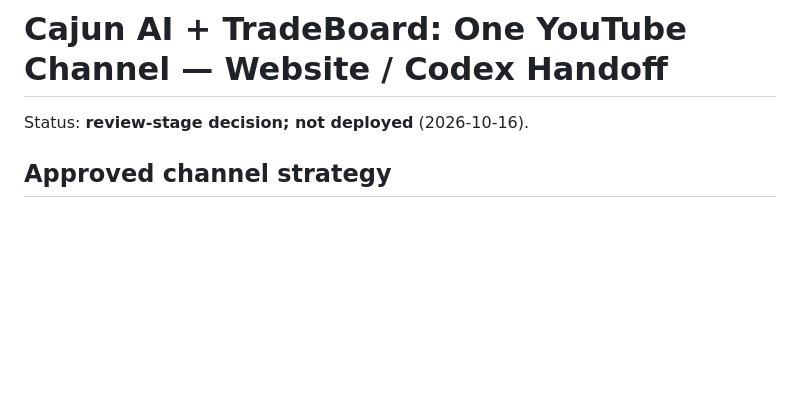
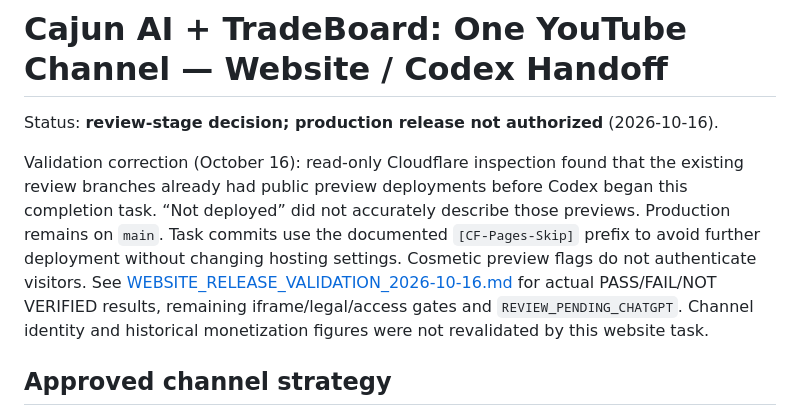
Before and after one commit to greghaydel-arch/cajun-ai-production, a Markdown page: docs/VIDEO_CHANNEL_HANDOFF.md, the part around the change. GitHub-like rendering; blank space fills up the shorter version.

Commit message:
[CF-Pages-Skip] Document website validation and independent-review release gates

```diff
--- a/docs/VIDEO_CHANNEL_HANDOFF.md
+++ b/docs/VIDEO_CHANNEL_HANDOFF.md
@@ -1,6 +1,8 @@
 # Cajun AI + TradeBoard: One YouTube Channel — Website / Codex Handoff
 
-Status: **review-stage decision; not deployed** (2026-10-16).
+Status: **review-stage decision; production release not authorized** (2026-10-16).
+
+Validation correction (October 16): read-only Cloudflare inspection found that the existing review branches already had public preview deployments before Codex began this completion task. “Not deployed” did not accurately describe those previews. Production remains on `main`. Task commits use the documented `[CF-Pages-Skip]` prefix to avoid further deployment without changing hosting settings. Cosmetic preview flags do not authenticate visitors. See [WEBSITE_RELEASE_VALIDATION_2026-10-16.md](WEBSITE_RELEASE_VALIDATION_2026-10-16.md) for actual PASS/FAIL/NOT VERIFIED results, remaining iframe/legal/access gates and `REVIEW_PENDING_CHATGPT`. Channel identity and historical monetization figures were not revalidated by this website task.
 
 ## Approved channel strategy
 
```
Also changed, not shown: docs/WEBSITE_RELEASE_VALIDATION_2026-10-16.md (added, +156 -0 lines).
